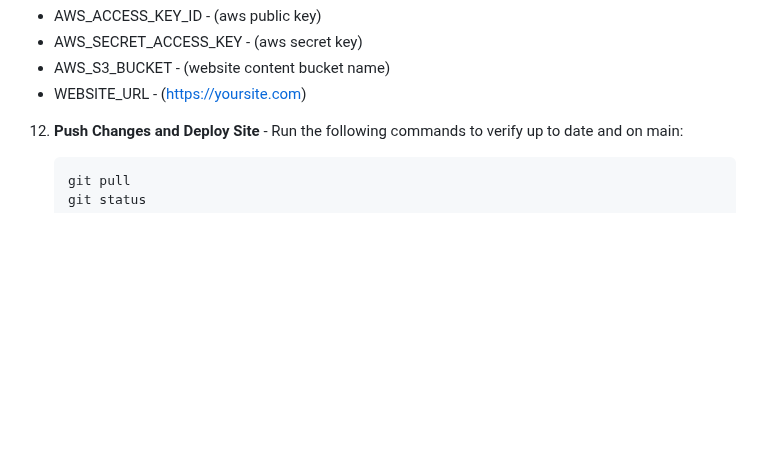
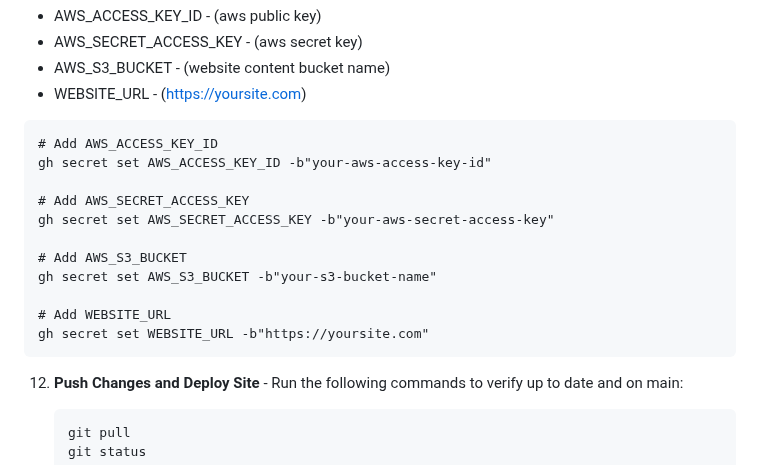
Before and after one commit to Warner-Bell/aws-s3hosted-website-devops, a Markdown page: README.md, the part around the change. Rendered like a GitHub page; blank space fills up the shorter version.

Commit message:
final tweaks

````diff
--- a/README.md
+++ b/README.md
@@ -121,6 +121,19 @@ Before proceeding, ensure you have the following:
    - AWS_SECRET_ACCESS_KEY - (aws secret key)
    - AWS_S3_BUCKET - (website content bucket name)
    - WEBSITE_URL - (https://yoursite.com)
+   ```
+# Add AWS_ACCESS_KEY_ID
+gh secret set AWS_ACCESS_KEY_ID -b"your-aws-access-key-id"
+
+# Add AWS_SECRET_ACCESS_KEY
+gh secret set AWS_SECRET_ACCESS_KEY -b"your-aws-secret-access-key"
+
+# Add AWS_S3_BUCKET
+gh secret set AWS_S3_BUCKET -b"your-s3-bucket-name"
+
+# Add WEBSITE_URL
+gh secret set WEBSITE_URL -b"https://yoursite.com"
+```
 
 12. **Push Changes and Deploy Site** -
     Run the following commands to verify up to date and on main:
````
